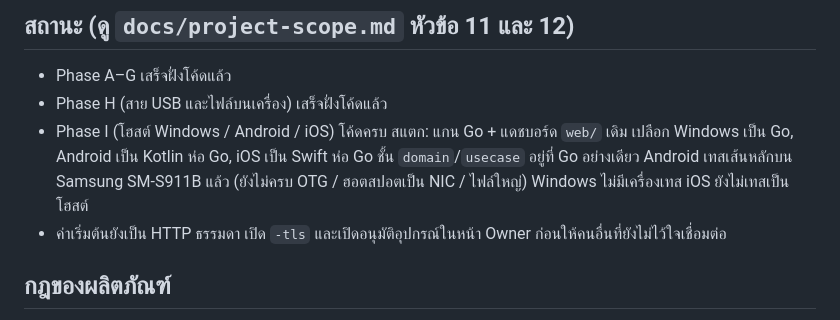
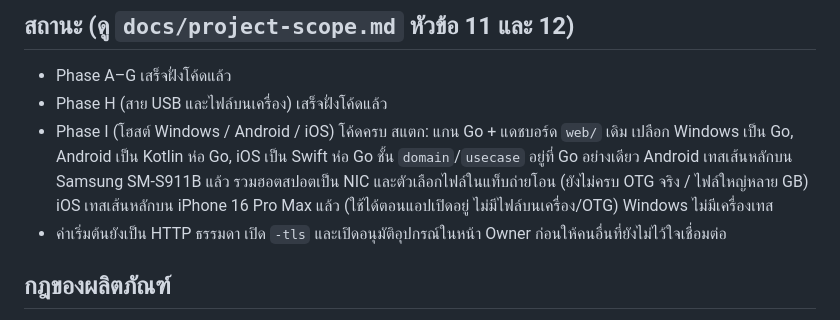
Before and after one commit to NooartSkyline/share-group, a Markdown page: .kiro/steering/product.md, the part around the change. GitHub-like rendering.

```diff
--- a/.kiro/steering/product.md
+++ b/.kiro/steering/product.md
@@ -28,7 +28,7 @@ Share Group คือเซิร์ฟเวอร์แชร์ไฟล์
 ## สถานะ (ดู `docs/project-scope.md` หัวข้อ 11 และ 12)
 - Phase A–G เสร็จฝั่งโค้ดแล้ว
 - Phase H (สาย USB และไฟล์บนเครื่อง) เสร็จฝั่งโค้ดแล้ว
-- Phase I (โฮสต์ Windows / Android / iOS) โค้ดครบ สแตก: แกน Go + แดชบอร์ด `web/` เดิม เปลือก Windows เป็น Go, Android เป็น Kotlin ห่อ Go, iOS เป็น Swift ห่อ Go ชั้น `domain`/`usecase` อยู่ที่ Go อย่างเดียว Android เทสเส้นหลักบน Samsung SM-S911B แล้ว (ยังไม่ครบ OTG / ฮอตสปอตเป็น NIC / ไฟล์ใหญ่) Windows ไม่มีเครื่องเทส iOS ยังไม่เทสเป็นโฮสต์
+- Phase I (โฮสต์ Windows / Android / iOS) โค้ดครบ สแตก: แกน Go + แดชบอร์ด `web/` เดิม เปลือก Windows เป็น Go, Android เป็น Kotlin ห่อ Go, iOS เป็น Swift ห่อ Go ชั้น `domain`/`usecase` อยู่ที่ Go อย่างเดียว Android เทสเส้นหลักบน Samsung SM-S911B แล้ว รวมฮอตสปอตเป็น NIC และตัวเลือกไฟล์ในแท็บถ่ายโอน (ยังไม่ครบ OTG จริง / ไฟล์ใหญ่หลาย GB) iOS เทสเส้นหลักบน iPhone 16 Pro Max แล้ว (ใช้ได้ตอนแอปเปิดอยู่ ไม่มีไฟล์บนเครื่อง/OTG) Windows ไม่มีเครื่องเทส
 - ค่าเริ่มต้นยังเป็น HTTP ธรรมดา เปิด `-tls` และเปิดอนุมัติอุปกรณ์ในหน้า Owner ก่อนให้คนอื่นที่ยังไม่ไว้ใจเชื่อมต่อ
 
 ## กฎของผลิตภัณฑ์
```
Also changed, not shown: docs/project-scope.md (+8 -8 lines).
